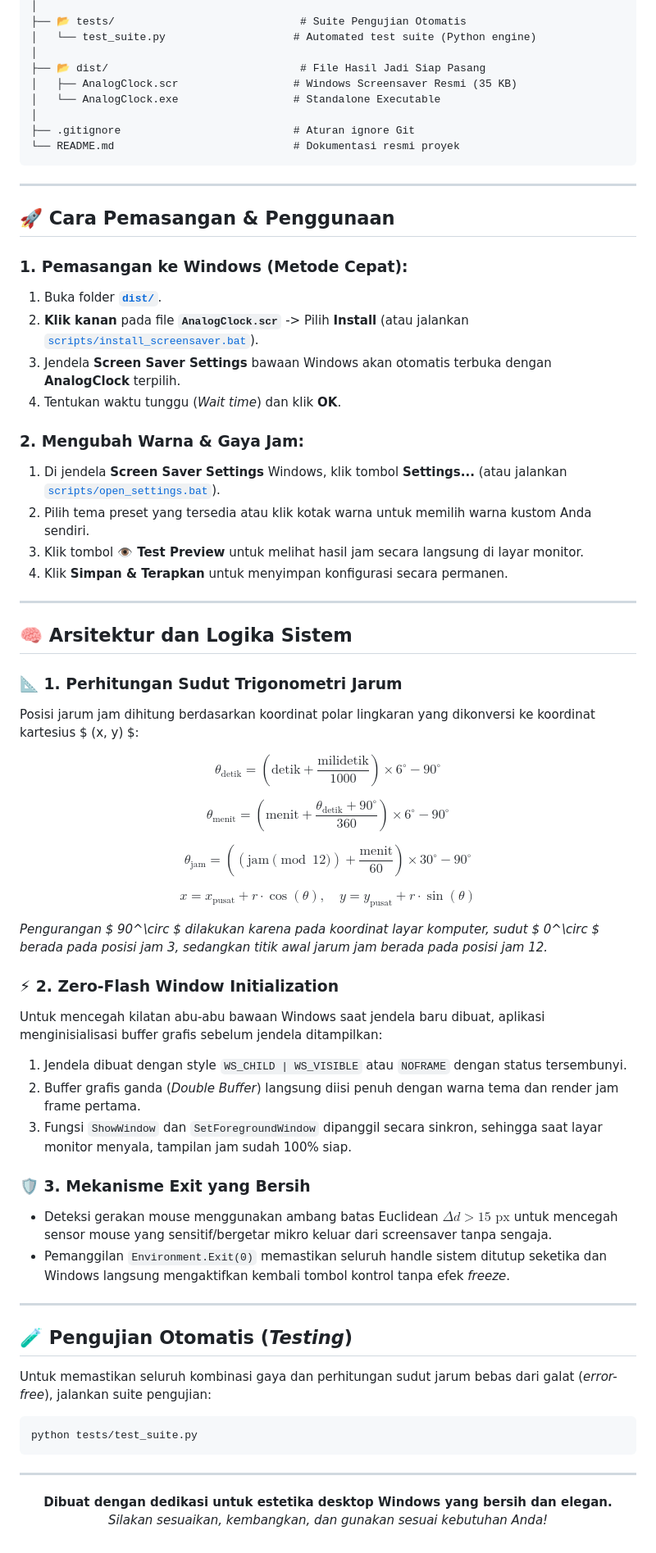
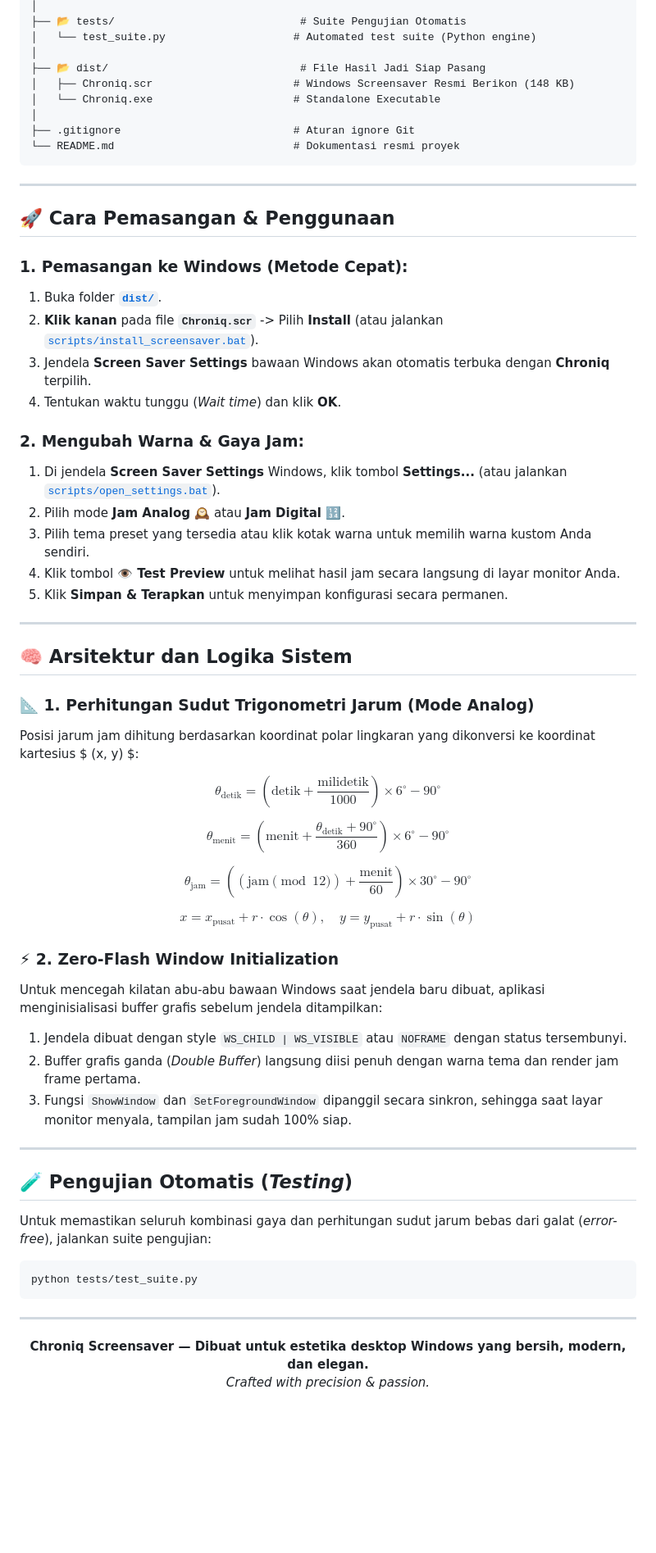
Before and after one commit to SulthanRaghib/chroniq-screensaver, a Markdown page: README.md, the part around one of its changes. Shown at 82% size. Drawn GitHub-style; blank space fills up the shorter version.

```diff
--- a/README.md
+++ b/README.md
@@ -136,8 +151,8 @@ jam-analog-screensaver/
 │   └── test_suite.py                    # Automated test suite (Python engine)
 │
 ├── 📂 dist/                              # File Hasil Jadi Siap Pasang
-│   ├── AnalogClock.scr                  # Windows Screensaver Resmi (35 KB)
-│   └── AnalogClock.exe                  # Standalone Executable
+│   ├── Chroniq.scr                      # Windows Screensaver Resmi Berikon (148 KB)
+│   └── Chroniq.exe                      # Standalone Executable
 │
 ├── .gitignore                           # Aturan ignore Git
 └── README.md                            # Dokumentasi resmi proyek
@@ -149,21 +164,22 @@ jam-analog-screensaver/
 
 ### 1. Pemasangan ke Windows (Metode Cepat):
 1. Buka folder **[`dist/`](file:///d:/Kerja/jam-analog-screensaver/dist/)**.
-2. **Klik kanan** pada file **`AnalogClock.scr`** -> Pilih **Install** (atau jalankan [`scripts/install_screensaver.bat`](file:///d:/Kerja/jam-analog-screensaver/scripts/install_screensaver.bat)).
-3. Jendela **Screen Saver Settings** bawaan Windows akan otomatis terbuka dengan **AnalogClock** terpilih.
+2. **Klik kanan** pada file **`Chroniq.scr`** -> Pilih **Install** (atau jalankan [`scripts/install_screensaver.bat`](file:///d:/Kerja/jam-analog-screensaver/scripts/install_screensaver.bat)).
+3. Jendela **Screen Saver Settings** bawaan Windows akan otomatis terbuka dengan **Chroniq** terpilih.
 4. Tentukan waktu tunggu (*Wait time*) dan klik **OK**.
 
 ### 2. Mengubah Warna & Gaya Jam:
 1. Di jendela **Screen Saver Settings** Windows, klik tombol **Settings...** (atau jalankan [`scripts/open_settings.bat`](file:///d:/Kerja/jam-analog-screensaver/scripts/open_settings.bat)).
-2. Pilih tema preset yang tersedia atau klik kotak warna untuk memilih warna kustom Anda sendiri.
-3. Klik tombol **👁️ Test Preview** untuk melihat hasil jam secara langsung di layar monitor.
-4. Klik **Simpan & Terapkan** untuk menyimpan konfigurasi secara permanen.
+2. Pilih mode **Jam Analog 🕰️** atau **Jam Digital 🔢**.
+3. Pilih tema preset yang tersedia atau klik kotak warna untuk memilih warna kustom Anda sendiri.
+4. Klik tombol **👁️ Test Preview** untuk melihat hasil jam secara langsung di layar monitor Anda.
+5. Klik **Simpan & Terapkan** untuk menyimpan konfigurasi secara permanen.
 
 ---
 
 ## 🧠 Arsitektur dan Logika Sistem
 
-### 📐 1. Perhitungan Sudut Trigonometri Jarum
+### 📐 1. Perhitungan Sudut Trigonometri Jarum (Mode Analog)
 Posisi jarum jam dihitung berdasarkan koordinat polar lingkaran yang dikonversi ke koordinat kartesius $ (x, y) $:
 
 $$\theta_{\text{detik}} = \left(\text{detik} + \frac{\text{milidetik}}{1000}\right) \times 6^\circ - 90^\circ$$
@@ -174,17 +190,11 @@ $$\theta_{\text{jam}} = \left((\text{jam} \pmod{12}) + \frac{\text{menit}}{60}\r
 
 $$x = x_{\text{pusat}} + r \cdot \cos(\theta), \quad y = y_{\text{pusat}} + r \cdot \sin(\theta)$$
 
-*Pengurangan $ 90^\circ $ dilakukan karena pada koordinat layar komputer, sudut $ 0^\circ $ berada pada posisi jam 3, sedangkan titik awal jarum jam berada pada posisi jam 12.*
-
 ### ⚡ 2. Zero-Flash Window Initialization
 Untuk mencegah kilatan abu-abu bawaan Windows saat jendela baru dibuat, aplikasi menginisialisasi buffer grafis sebelum jendela ditampilkan:
 1. Jendela dibuat dengan style `WS_CHILD | WS_VISIBLE` atau `NOFRAME` dengan status tersembunyi.
 2. Buffer grafis ganda (*Double Buffer*) langsung diisi penuh dengan warna tema dan render jam frame pertama.
 3. Fungsi `ShowWindow` dan `SetForegroundWindow` dipanggil secara sinkron, sehingga saat layar monitor menyala, tampilan jam sudah 100% siap.
-
-### 🛡️ 3. Mekanisme Exit yang Bersih
-- Deteksi gerakan mouse menggunakan ambang batas Euclidean $\Delta d > 15\text{ px}$ untuk mencegah sensor mouse yang sensitif/bergetar mikro keluar dari screensaver tanpa sengaja.
-- Pemanggilan `Environment.Exit(0)` memastikan seluruh handle sistem ditutup seketika dan Windows langsung mengaktifkan kembali tombol kontrol tanpa efek *freeze*.
 
 ---
 
@@ -200,7 +210,7 @@ python tests/test_suite.py
 
 <div align="center">
 
-**Dibuat dengan dedikasi untuk estetika desktop Windows yang bersih dan elegan.**
-*Silakan sesuaikan, kembangkan, dan gunakan sesuai kebutuhan Anda!*
+**Chroniq Screensaver — Dibuat untuk estetika desktop Windows yang bersih, modern, dan elegan.**
+*Crafted with precision & passion.*
 
 </div>
```
Also changed, not shown: other parts of README.md (+45 -30 lines), assets/chroniq_banner.jpg (added), assets/chroniq_icon.png (added), 5 other files.
